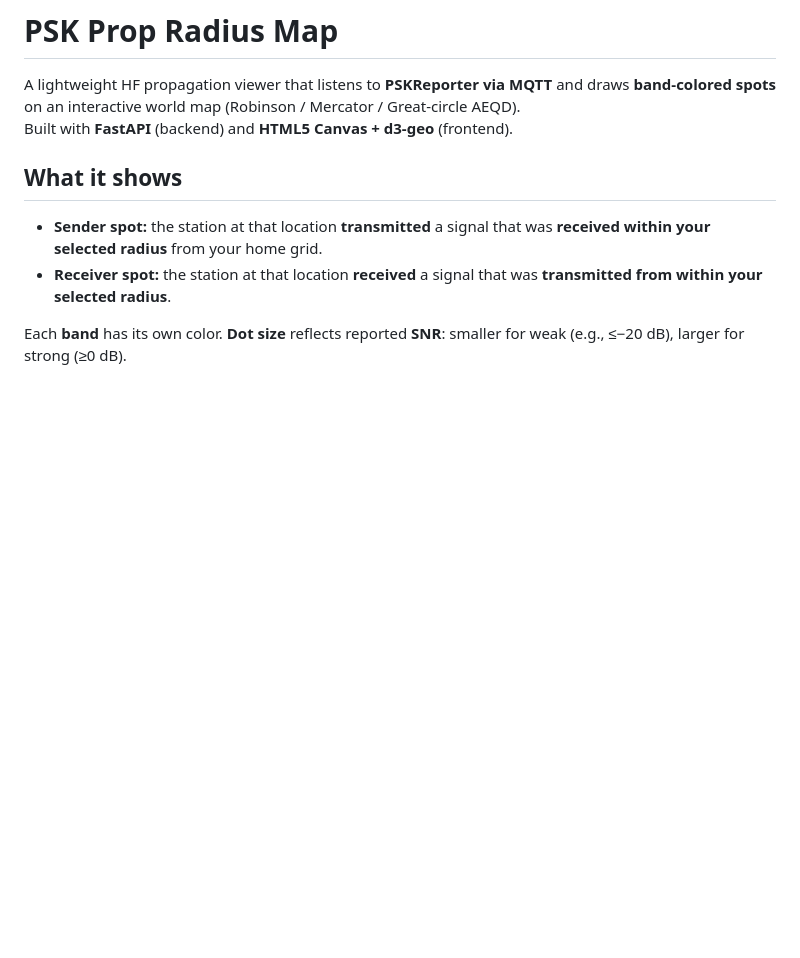
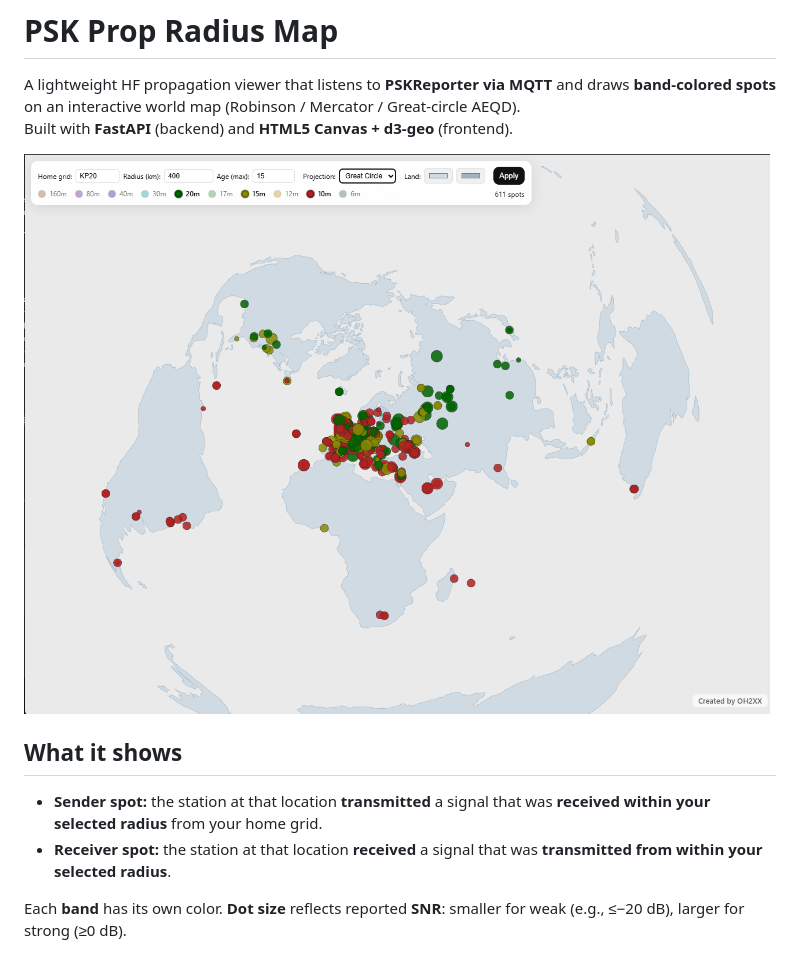
Before and after one commit to oh2xx/pskprop, a Markdown page: README.md, the part around the change. Rendered like a GitHub page; pictures changed too: images/screenshot.png (added); blank space fills up the shorter version.

```diff
--- a/README.md
+++ b/README.md
@@ -2,6 +2,8 @@
 
 A lightweight HF propagation viewer that listens to **PSKReporter via MQTT** and draws **band-colored spots** on an interactive world map (Robinson / Mercator / Great-circle AEQD).
 Built with **FastAPI** (backend) and **HTML5 Canvas + d3-geo** (frontend).
+
+<img src="images/screenshot.png" width="900">
 
 ## What it shows
 
```
Also changed, not shown: 2 other files.
